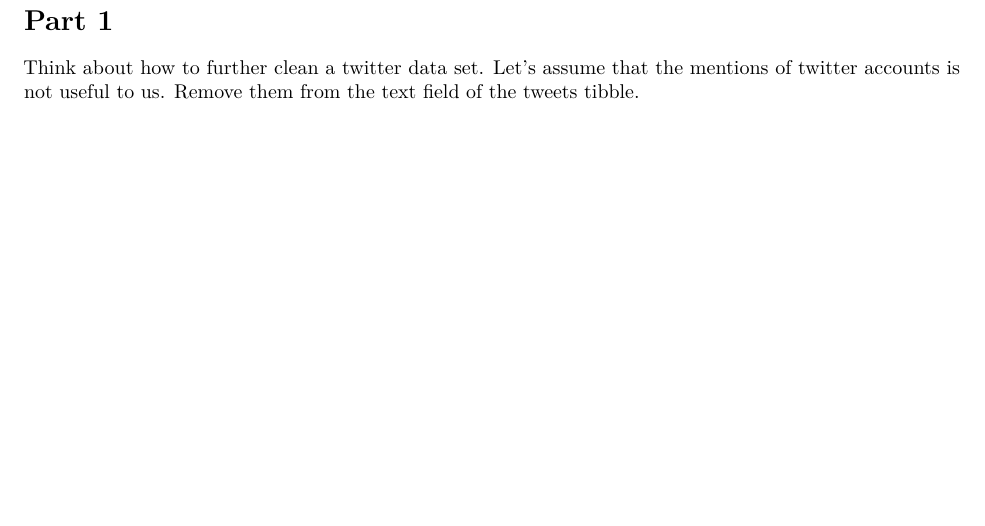
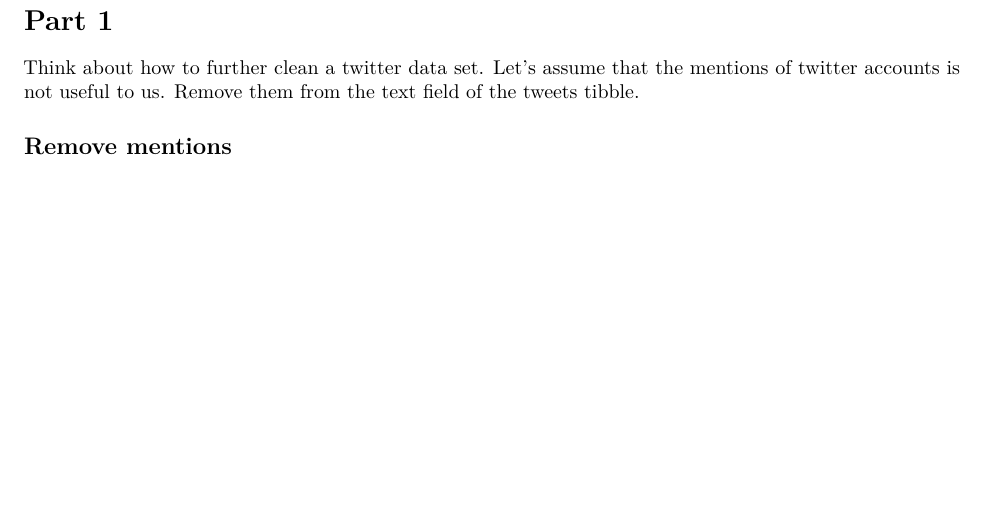
Before and after one commit to scoutcleonard/eds231, an R Markdown document (assignments/assignment3/eds231_assignment4.Rmd): part of page 2 of 6, cut so that both start at the same text. Rendered offline with R 4.5, knitr and Pandoc, then LaTeX, with nearby package versions; some code elsewhere in the file could not run offline.

Commit message:
started the tweet processing

````diff
--- a/assignments/assignment3/eds231_assignment4.Rmd
+++ b/assignments/assignment3/eds231_assignment4.Rmd
@@ -54,6 +54,13 @@ You will use the tweet data from class today for each part of the following assi
 
 Think about how to further clean a twitter data set. Let's assume that the mentions of twitter accounts is not useful to us. Remove them from the text field of the tweets tibble.
 
+## Remove mentions
+
+```{r}
+
+```
+
+
 \newpage
 
 # Part 2
````
